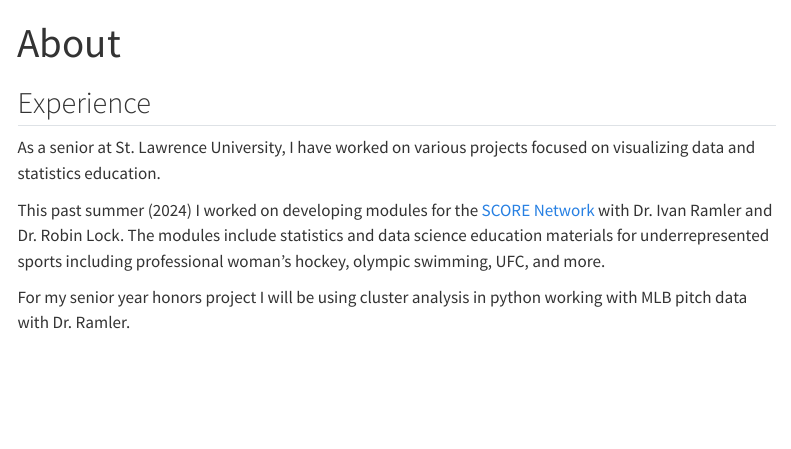
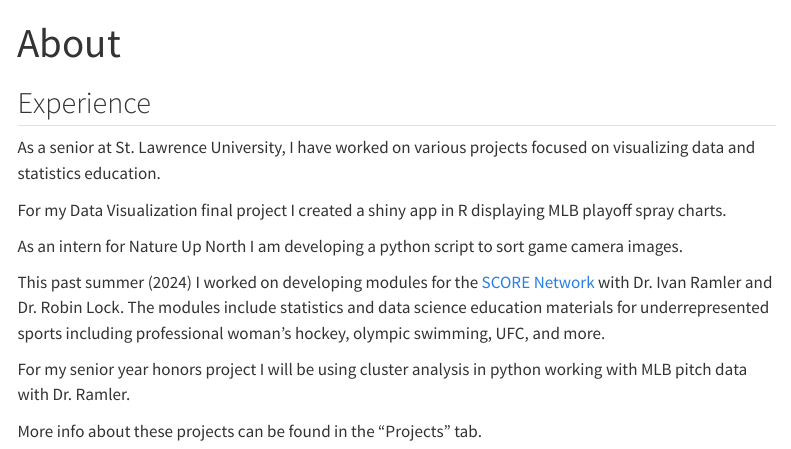
Before and after one commit to bkaradenes25/bkaradenes25.github.io, a Quarto document (about.qmd): the page in a window 1100 px wide, from its top. Rendered offline with R 4.5, knitr and Pandoc in place of Quarto, with nearby package versions; menus at the side of the page are left out.

Commit message:
about update

```diff
--- a/about.qmd
+++ b/about.qmd
@@ -6,6 +6,12 @@ title: "About"
 
 As a senior at St. Lawrence University, I have worked on various projects focused on visualizing data and statistics education.
 
+For my Data Visualization final project I created a shiny app in R displaying MLB playoff spray charts.
+
+As an intern for Nature Up North I am developing a python script to sort game camera images.
+
 This past summer (2024) I worked on developing modules for the [SCORE Network](https://data.scorenetwork.org/){target="_blank"} with Dr. Ivan Ramler and Dr. Robin Lock. The modules include statistics and data science education materials for underrepresented sports including professional woman's hockey, olympic swimming, UFC, and more.
 
 For my senior year honors project I will be using cluster analysis in python working with MLB pitch data with Dr. Ramler.
+
+More info about these projects can be found in the "Projects" tab.
```
